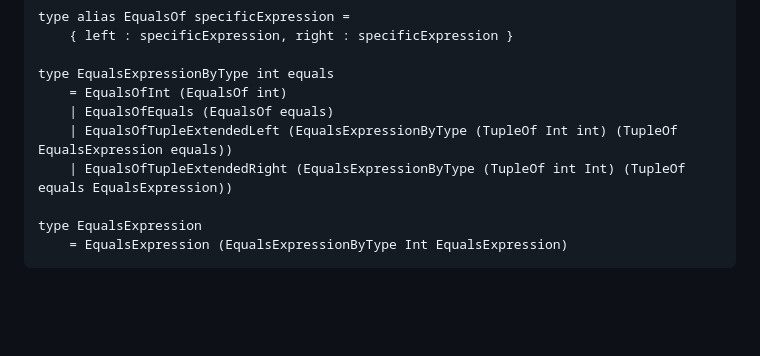
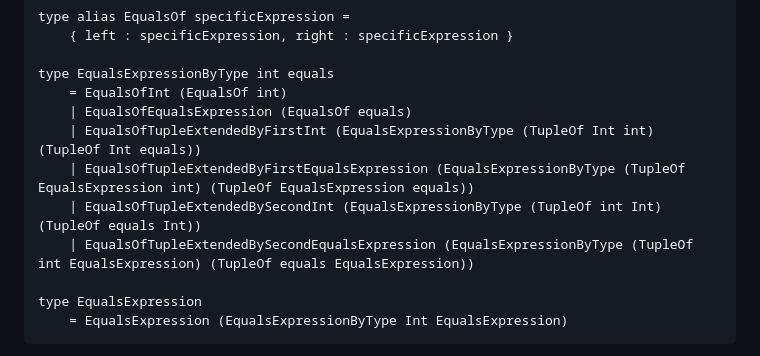
Before and after one commit to lue-bird/blog, a Markdown page: A safer AST?.md, the part around the change. Rendered like a GitHub page; blank space fills up the shorter version.

Commit message:
Correct EqualsExpressionByType type in article

```diff
--- a/A safer AST?.md
+++ b/A safer AST?.md
@@ -360,9 +360,11 @@ type alias EqualsOf specificExpression =
 
 type EqualsExpressionByType int equals
     = EqualsOfInt (EqualsOf int)
-    | EqualsOfEquals (EqualsOf equals)
-    | EqualsOfTupleExtendedLeft (EqualsExpressionByType (TupleOf Int int) (TupleOf EqualsExpression equals))
-    | EqualsOfTupleExtendedRight (EqualsExpressionByType (TupleOf int Int) (TupleOf equals EqualsExpression))
+    | EqualsOfEqualsExpression (EqualsOf equals)
+    | EqualsOfTupleExtendedByFirstInt (EqualsExpressionByType (TupleOf Int int) (TupleOf Int equals))
+    | EqualsOfTupleExtendedByFirstEqualsExpression (EqualsExpressionByType (TupleOf EqualsExpression int) (TupleOf EqualsExpression equals))
+    | EqualsOfTupleExtendedBySecondInt (EqualsExpressionByType (TupleOf int Int) (TupleOf equals Int))
+    | EqualsOfTupleExtendedBySecondEqualsExpression (EqualsExpressionByType (TupleOf int EqualsExpression) (TupleOf equals EqualsExpression))
 
 type EqualsExpression
     = EqualsExpression (EqualsExpressionByType Int EqualsExpression)
```
